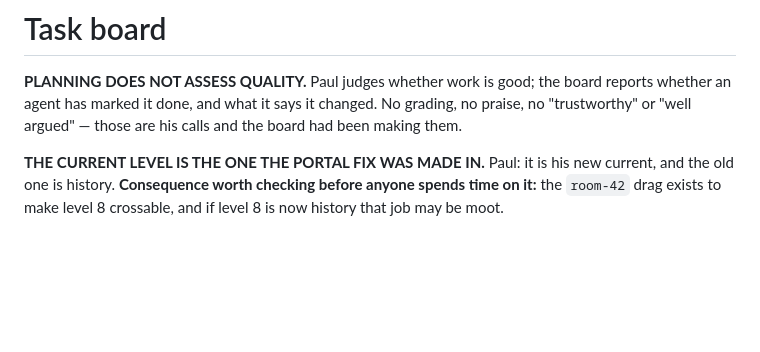
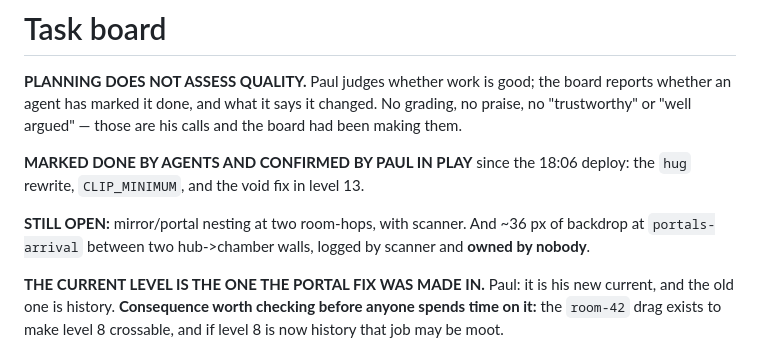
Before and after one commit to silent-8ch/life_game, a Markdown page: docs/tasks.md, the part around one of its changes. Drawn GitHub-style; blank space fills up the shorter version.

```diff
--- a/docs/tasks.md
+++ b/docs/tasks.md
@@ -1,6 +1,10 @@
 # Task board
 
 **PLANNING DOES NOT ASSESS QUALITY.** Paul judges whether work is good; the board reports whether an agent has marked it done, and what it says it changed. No grading, no praise, no "trustworthy" or "well argued" — those are his calls and the board had been making them.
+
+**MARKED DONE BY AGENTS AND CONFIRMED BY PAUL IN PLAY** since the 18:06 deploy: the `hug` rewrite, `CLIP_MINIMUM`, and the void fix in level 13.
+
+**STILL OPEN:** mirror/portal nesting at two room-hops, with scanner. And ~36 px of backdrop at `portals-arrival` between two hub->chamber walls, logged by scanner and **owned by nobody**.
 
 **THE CURRENT LEVEL IS THE ONE THE PORTAL FIX WAS MADE IN.** Paul: it is his new current, and the old one is history. **Consequence worth checking before anyone spends time on it:** the `room-42` drag exists to make level 8 crossable, and if level 8 is now history that job may be moot.
 
```
Also changed, not shown: other parts of docs/tasks.md (+1 -1 lines).
